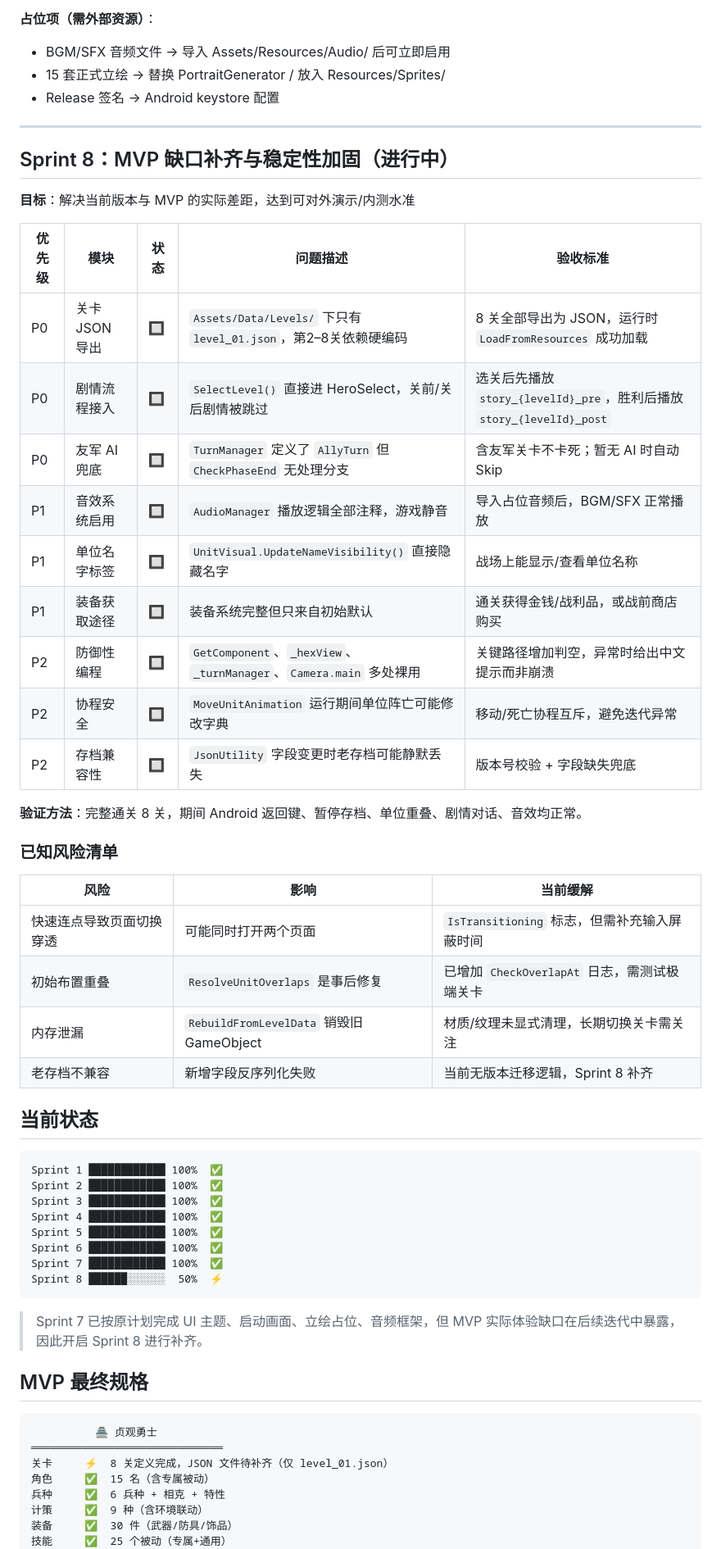
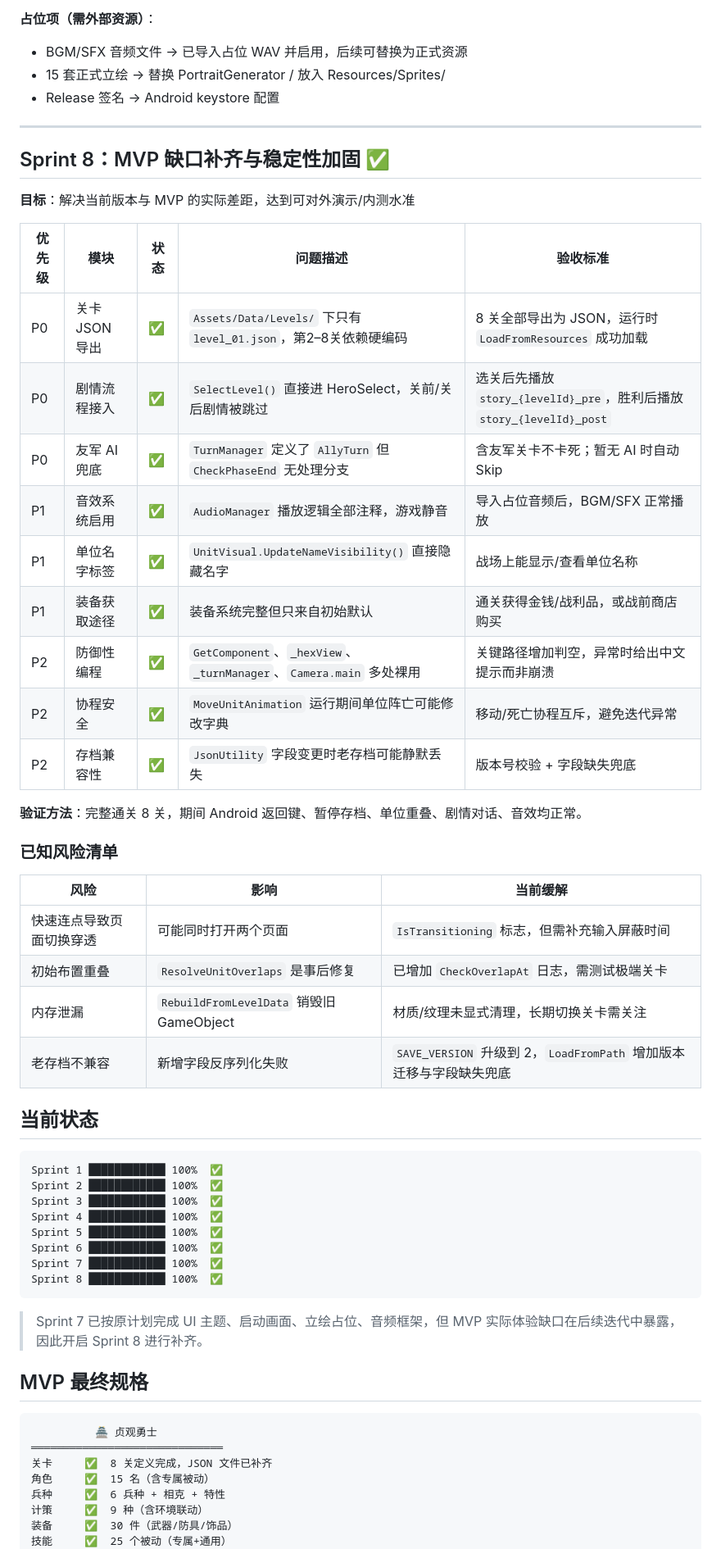
Before and after one commit to chengqi707/zhenguanWarriors, a Markdown page: docs/ROADMAP.md, the part around one of its changes. Shown at 82% size. Drawn GitHub-style.

````diff
--- a/docs/ROADMAP.md
+++ b/docs/ROADMAP.md
@@ -147,27 +147,27 @@
 - 🔲 数值平衡内测
 
 **占位项（需外部资源）**：
-- BGM/SFX 音频文件 → 导入 Assets/Resources/Audio/ 后可立即启用
+- BGM/SFX 音频文件 → 已导入占位 WAV 并启用，后续可替换为正式资源
 - 15 套正式立绘 → 替换 PortraitGenerator / 放入 Resources/Sprites/
 - Release 签名 → Android keystore 配置
 
 ---
 
-## Sprint 8：MVP 缺口补齐与稳定性加固（进行中）
+## Sprint 8：MVP 缺口补齐与稳定性加固 ✅
 
 **目标**：解决当前版本与 MVP 的实际差距，达到可对外演示/内测水准
 
 | 优先级 | 模块 | 状态 | 问题描述 | 验收标准 |
 |---|---|---|---|---|
-| P0 | 关卡 JSON 导出 | 🔲 | `Assets/Data/Levels/` 下只有 `level_01.json`，第2–8关依赖硬编码 | 8 关全部导出为 JSON，运行时 `LoadFromResources` 成功加载 |
-| P0 | 剧情流程接入 | 🔲 | `SelectLevel()` 直接进 HeroSelect，关前/关后剧情被跳过 | 选关后先播放 `story_{levelId}_pre`，胜利后播放 `story_{levelId}_post` |
-| P0 | 友军 AI 兜底 | 🔲 | `TurnManager` 定义了 `AllyTurn` 但 `CheckPhaseEnd` 无处理分支 | 含友军关卡不卡死；暂无 AI 时自动 Skip |
-| P1 | 音效系统启用 | 🔲 | `AudioManager` 播放逻辑全部注释，游戏静音 | 导入占位音频后，BGM/SFX 正常播放 |
-| P1 | 单位名字标签 | 🔲 | `UnitVisual.UpdateNameVisibility()` 直接隐藏名字 | 战场上能显示/查看单位名称 |
-| P1 | 装备获取途径 | 🔲 | 装备系统完整但只来自初始默认 | 通关获得金钱/战利品，或战前商店购买 |
-| P2 | 防御性编程 | 🔲 | `GetComponent`、`_hexView`、`_turnManager`、`Camera.main` 多处裸用 | 关键路径增加判空，异常时给出中文提示而非崩溃 |
-| P2 | 协程安全 | 🔲 | `MoveUnitAnimation` 运行期间单位阵亡可能修改字典 | 移动/死亡协程互斥，避免迭代异常 |
-| P2 | 存档兼容性 | 🔲 | `JsonUtility` 字段变更时老存档可能静默丢失 | 版本号校验 + 字段缺失兜底 |
+| P0 | 关卡 JSON 导出 | ✅ | `Assets/Data/Levels/` 下只有 `level_01.json`，第2–8关依赖硬编码 | 8 关全部导出为 JSON，运行时 `LoadFromResources` 成功加载 |
+| P0 | 剧情流程接入 | ✅ | `SelectLevel()` 直接进 HeroSelect，关前/关后剧情被跳过 | 选关后先播放 `story_{levelId}_pre`，胜利后播放 `story_{levelId}_post` |
+| P0 | 友军 AI 兜底 | ✅ | `TurnManager` 定义了 `AllyTurn` 但 `CheckPhaseEnd` 无处理分支 | 含友军关卡不卡死；暂无 AI 时自动 Skip |
+| P1 | 音效系统启用 | ✅ | `AudioManager` 播放逻辑全部注释，游戏静音 | 导入占位音频后，BGM/SFX 正常播放 |
+| P1 | 单位名字标签 | ✅ | `UnitVisual.UpdateNameVisibility()` 直接隐藏名字 | 战场上能显示/查看单位名称 |
+| P1 | 装备获取途径 | ✅ | 装备系统完整但只来自初始默认 | 通关获得金钱/战利品，或战前商店购买 |
+| P2 | 防御性编程 | ✅ | `GetComponent`、`_hexView`、`_turnManager`、`Camera.main` 多处裸用 | 关键路径增加判空，异常时给出中文提示而非崩溃 |
+| P2 | 协程安全 | ✅ | `MoveUnitAnimation` 运行期间单位阵亡可能修改字典 | 移动/死亡协程互斥，避免迭代异常 |
+| P2 | 存档兼容性 | ✅ | `JsonUtility` 字段变更时老存档可能静默丢失 | 版本号校验 + 字段缺失兜底 |
 
 **验证方法**：完整通关 8 关，期间 Android 返回键、暂停存档、单位重叠、剧情对话、音效均正常。
 
@@ -178,7 +178,7 @@
 | 快速连点导致页面切换穿透 | 可能同时打开两个页面 | `IsTransitioning` 标志，但需补充输入屏蔽时间 |
 | 初始布置重叠 | `ResolveUnitOverlaps` 是事后修复 | 已增加 `CheckOverlapAt` 日志，需测试极端关卡 |
 | 内存泄漏 | `RebuildFromLevelData` 销毁旧 GameObject | 材质/纹理未显式清理，长期切换关卡需关注 |
-| 老存档不兼容 | 新增字段反序列化失败 | 当前无版本迁移逻辑，Sprint 8 补齐 |
+| 老存档不兼容 | 新增字段反序列化失败 | `SAVE_VERSION` 升级到 2，`LoadFromPath` 增加版本迁移与字段缺失兜底 |
 
 ## 当前状态
 
@@ -190,7 +190,7 @@ Sprint 4 ████████████ 100%  ✅
 Sprint 5 ████████████ 100%  ✅
 Sprint 6 ████████████ 100%  ✅
 Sprint 7 ████████████ 100%  ✅
-Sprint 8 ██████░░░░░░  50%  ⚡
+Sprint 8 ████████████ 100%  ✅
 ```
 
 > Sprint 7 已按原计划完成 UI 主题、启动画面、立绘占位、音频框架，但 MVP 实际体验缺口在后续迭代中暴露，因此开启 Sprint 8 进行补齐。
@@ -200,7 +200,7 @@ Sprint 8 ██████░░░░░░  50%  ⚡
 ```
           🏯 贞观勇士
 ══════════════════════════════
-关卡     ⚡  8 关定义完成，JSON 文件待补齐（仅 level_01.json）
+关卡     ✅  8 关定义完成，JSON 文件已补齐
 角色     ✅  15 名（含专属被动）
 兵种     ✅  6 兵种 + 相克 + 特性
 计策     ✅  9 种（含环境联动）
````
Also changed, not shown: other parts of docs/ROADMAP.md (+5 -4 lines), docs/PRD.md (+11 -0 lines).
